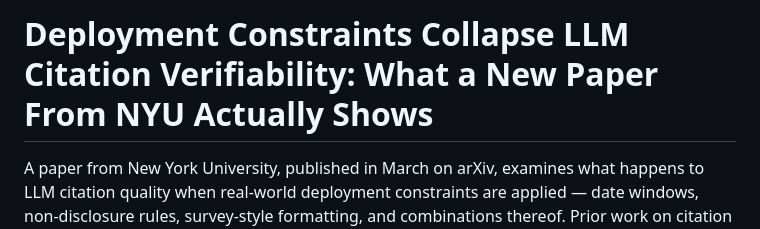
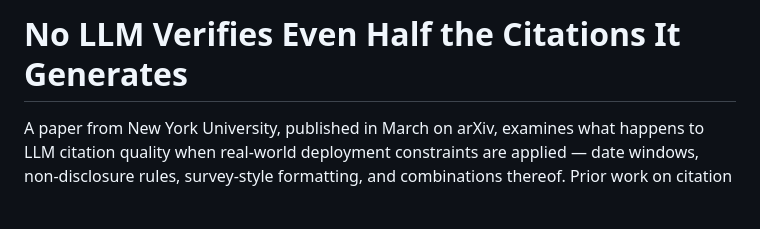
Before and after one commit to bdod-prod/blursor-site, a Markdown page: site/content_md/deployment-constraints-llm-citation-collapse.md, the part around the change. Drawn GitHub-style; blank space fills up the shorter version.

Commit message:
Fix title: deployment-constraints-llm-citation-collapse

```diff
--- a/site/content_md/deployment-constraints-llm-citation-collapse.md
+++ b/site/content_md/deployment-constraints-llm-citation-collapse.md
@@ -1,4 +1,4 @@
-# Deployment Constraints Collapse LLM Citation Verifiability: What a New Paper From NYU Actually Shows
+# No LLM Verifies Even Half the Citations It Generates
 
 A paper from New York University, published in March on arXiv, examines what happens to LLM citation quality when real-world deployment constraints are applied — date windows, non-disclosure rules, survey-style formatting, and combinations thereof. Prior work on citation hallucination has largely tested models in unconstrained settings, which is not how they get deployed. Retrieval-augmented systems, enterprise assistants, and research tools routinely impose temporal filters, confidentiality restrictions, or output format requirements. This study treats those constraints as experimental variables rather than background conditions.
 
```
